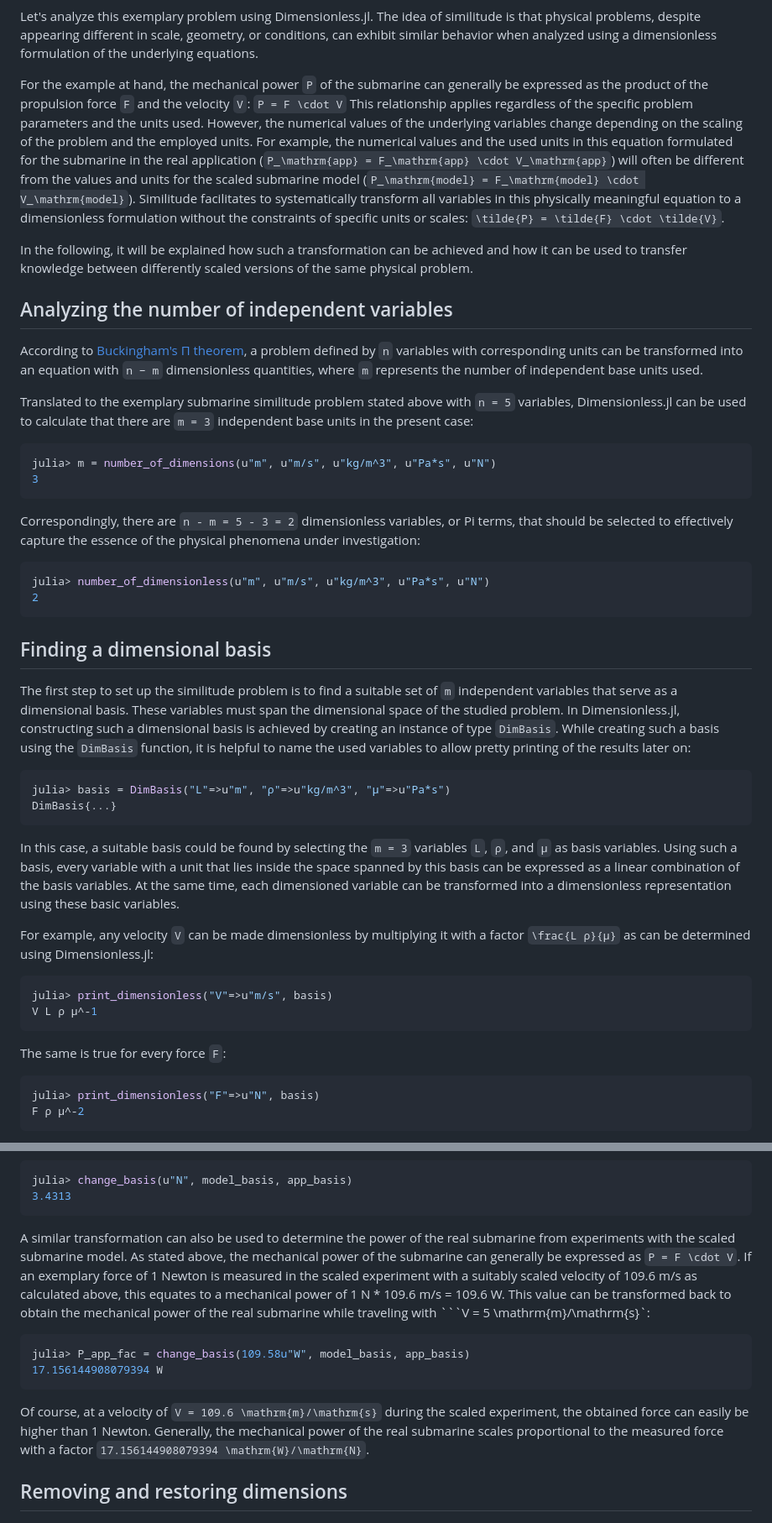
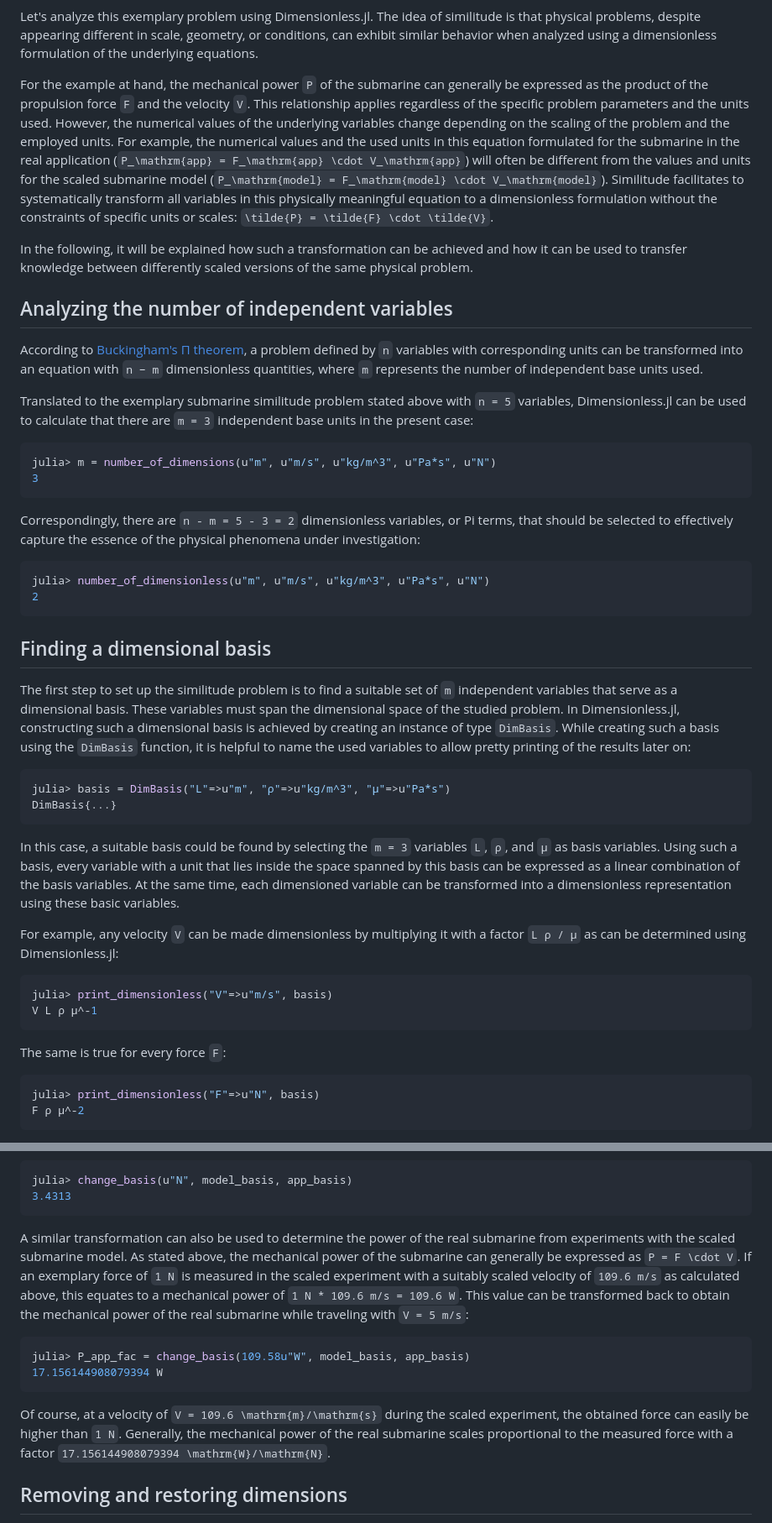
Before and after one commit to martinkosch/Dimensionless.jl, a Markdown page: docs/src/example.md, 2 parts joined by grey strips. Shown at 84% size. Drawn GitHub-style.

````diff
--- a/docs/src/example.md
+++ b/docs/src/example.md
@@ -17,43 +17,42 @@ The following example is taken from the [Similitude Wikipedia article](https://e
 
 Let's analyze this exemplary problem using Dimensionless.jl. The idea of similitude is that physical problems, despite appearing different in scale, geometry, or conditions, can exhibit similar behavior when analyzed using a dimensionless formulation of the underlying equations.
 
-For the example at hand, the mechanical power ``P`` of the submarine can generally be expressed as the product of the propulsion force ``F`` and the velocity ``V``:
-``P = F \cdot V``
+For the example at hand, the mechanical power `P` of the submarine can generally be expressed as the product of the propulsion force `F` and the velocity `V`.
 This relationship applies regardless of the specific problem parameters and the units used. However, the numerical values of the underlying variables change depending on the scaling of the problem and the employed units. For example, the numerical values and the used units in this equation formulated for the submarine in the real application (``P_\mathrm{app} = F_\mathrm{app} \cdot V_\mathrm{app}``) will often be different from the values and units for the scaled submarine model (``P_\mathrm{model} = F_\mathrm{model} \cdot V_\mathrm{model}``). Similitude facilitates to systematically transform all variables in this physically meaningful equation to a dimensionless formulation without the constraints of specific units or scales: ``\tilde{P} = \tilde{F} \cdot \tilde{V}``.
 
 In the following, it will be explained how such a transformation can be achieved and how it can be used to transfer knowledge between differently scaled versions of the same physical problem.
 
 ## Analyzing the number of independent variables
-According to [Buckingham's Π theorem](https://en.wikipedia.org/wiki/Buckingham_%CF%80_theorem), a problem defined by ``n`` variables with corresponding units can be transformed into an equation with ``n − m`` dimensionless quantities, where ``m`` represents the number of independent base units used.
+According to [Buckingham's Π theorem](https://en.wikipedia.org/wiki/Buckingham_%CF%80_theorem), a problem defined by `n` variables with corresponding units can be transformed into an equation with `n − m` dimensionless quantities, where `m` represents the number of independent base units used.
 
-Translated to the exemplary submarine similitude problem stated above with ``n = 5`` variables, Dimensionless.jl can be used to calculate that there are ``m = 3`` independent base units in the present case:
+Translated to the exemplary submarine similitude problem stated above with `n = 5` variables, Dimensionless.jl can be used to calculate that there are `m = 3` independent base units in the present case:
 ```julia
 julia> m = number_of_dimensions(u"m", u"m/s", u"kg/m^3", u"Pa*s", u"N")
 3
 ```
 
-Correspondingly, there are ``n - m = 5 - 3 = 2`` dimensionless variables, or Pi terms, that should be selected to effectively capture the essence of the physical phenomena under investigation:
+Correspondingly, there are `n - m = 5 - 3 = 2` dimensionless variables, or Pi terms, that should be selected to effectively capture the essence of the physical phenomena under investigation:
 ```julia
 julia> number_of_dimensionless(u"m", u"m/s", u"kg/m^3", u"Pa*s", u"N")
 2
 ```
 
 ## Finding a dimensional basis
-The first step to set up the similitude problem is to find a suitable set of ``m`` independent variables that serve as a dimensional basis. These variables must span the dimensional space of the studied problem.
+The first step to set up the similitude problem is to find a suitable set of `m` independent variables that serve as a dimensional basis. These variables must span the dimensional space of the studied problem.
 In Dimensionless.jl, constructing such a dimensional basis is achieved by creating an instance of type `DimBasis`. While creating such a basis using the `DimBasis` function, it is helpful to name the used variables to allow pretty printing of the results later on:
 ```julia
 julia> basis = DimBasis("L"=>u"m", "ρ"=>u"kg/m^3", "μ"=>u"Pa*s")
 DimBasis{...}
 ```
-In this case, a suitable basis could be found by selecting the ``m = 3`` variables ``L``, ``ρ``, and ``μ`` as basis variables. Using such a basis, every variable with a unit that lies inside the space spanned by this basis can be expressed as a linear combination of the basis variables. At the same time, each dimensioned variable can be transformed into a dimensionless representation using these basic variables.
+In this case, a suitable basis could be found by selecting the `m = 3` variables `L`, `ρ`, and `μ` as basis variables. Using such a basis, every variable with a unit that lies inside the space spanned by this basis can be expressed as a linear combination of the basis variables. At the same time, each dimensioned variable can be transformed into a dimensionless representation using these basic variables.
 
-For example, any velocity ``V`` can be made dimensionless by multiplying it with a factor ``\frac{L ρ}{μ}`` as can be determined using Dimensionless.jl:
+For example, any velocity `V` can be made dimensionless by multiplying it with a factor `L ρ / μ` as can be determined using Dimensionless.jl:
 ```julia
 julia> print_dimensionless("V"=>u"m/s", basis)
 V L ρ μ^-1
 ```
 
-The same is true for every force ``F``:
+The same is true for every force `F`:
 ```julia
 julia> print_dimensionless("F"=>u"N", basis)
 F ρ μ^-2
@@ -87,12 +86,12 @@ julia> change_basis(u"N", model_basis, app_basis)
 3.4313
 ```
 
-A similar transformation can also be used to determine the power of the real submarine from experiments with the scaled submarine model. As stated above, the mechanical power of the submarine can generally be expressed as ``P = F \cdot V``. If an exemplary force of 1 Newton is measured in the scaled experiment with a suitably scaled velocity of 109.6 m/s as calculated above, this equates to a mechanical power of 1 N * 109.6 m/s = 109.6 W. This value can be transformed back to obtain the mechanical power of the real submarine while traveling with ```V = 5 \mathrm{m}/\mathrm{s}`:
+A similar transformation can also be used to determine the power of the real submarine from experiments with the scaled submarine model. As stated above, the mechanical power of the submarine can generally be expressed as ``P = F \cdot V``. If an exemplary force of `1 N` is measured in the scaled experiment with a suitably scaled velocity of `109.6 m/s` as calculated above, this equates to a mechanical power of `1 N * 109.6 m/s = 109.6 W`. This value can be transformed back to obtain the mechanical power of the real submarine while traveling with `V = 5 m/s`:
 ```julia
 julia> P_app_fac = change_basis(109.58u"W", model_basis, app_basis)
 17.156144908079394 W
 ```
-Of course, at a velocity of ``V = 109.6 \mathrm{m}/\mathrm{s}`` during the scaled experiment, the obtained force can easily be higher than 1 Newton. Generally, the mechanical power of the real submarine scales proportional to the measured force with a factor ``17.156144908079394 \mathrm{W}/\mathrm{N}``.
+Of course, at a velocity of ``V = 109.6 \mathrm{m}/\mathrm{s}`` during the scaled experiment, the obtained force can easily be higher than `1 N`. Generally, the mechanical power of the real submarine scales proportional to the measured force with a factor ``17.156144908079394 \mathrm{W}/\mathrm{N}``.
 
 ## Removing and restoring dimensions
 Arguably the two most important functions of this package are `dimensionless()` and `dimensionful()`. For a given dimensional basis, these two functions can be used to convert single or multiple variables from a formulation with dimensions to a corresponding dimensionless formulation and reverse:
````
Also changed, not shown: other parts of docs/src/example.md (+1 -1 lines).
